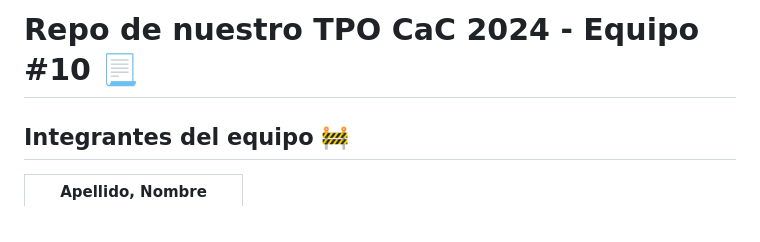
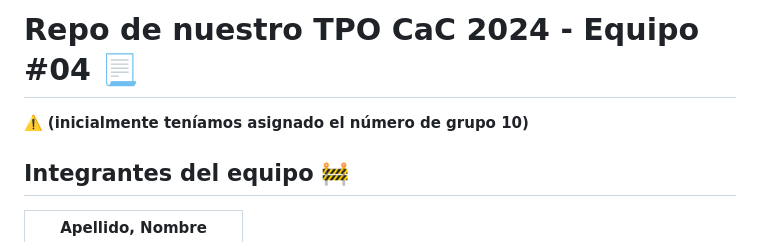
Before and after one commit to maurocarvajaldesousa/tpo_cac_c24163_equipo10, a Markdown page: README.md, the part around the change. Drawn GitHub-style.

Commit message:
Update README.md
Agrego fe de erratas sobre numeración del grupo

```diff
--- a/README.md
+++ b/README.md
@@ -1,4 +1,7 @@
-# Repo de nuestro TPO CaC 2024 - Equipo #10 📃
+# Repo de nuestro TPO CaC 2024 - Equipo #04 📃
+
+⚠️ **(inicialmente teníamos asignado el número de grupo 10)**
+
 
 ## Integrantes del equipo :construction:
 
```
